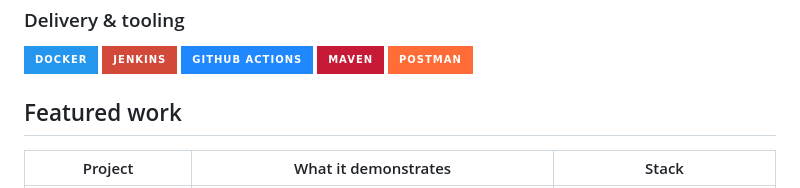
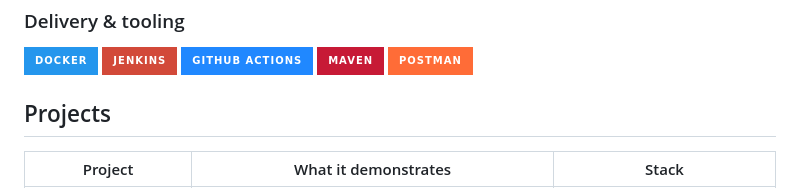
Before and after one commit to thillainirmal-tech/thillainirmal-tech, a Markdown page: README.md, the part around the change. Drawn GitHub-style; badges without logos.

Commit message:
docs: present portfolio under projects section

```diff
--- a/README.md
+++ b/README.md
@@ -52,7 +52,7 @@ I am an Oracle-certified Java backend engineer focused on scalable, secure, clou
 ![Maven](https://img.shields.io/badge/Maven-C71A36?style=for-the-badge&logo=apachemaven&logoColor=white)
 ![Postman](https://img.shields.io/badge/Postman-FF6C37?style=for-the-badge&logo=postman&logoColor=white)
 
-## Featured work
+## Projects
 
 | Project | What it demonstrates | Stack |
 |---|---|---|
```
